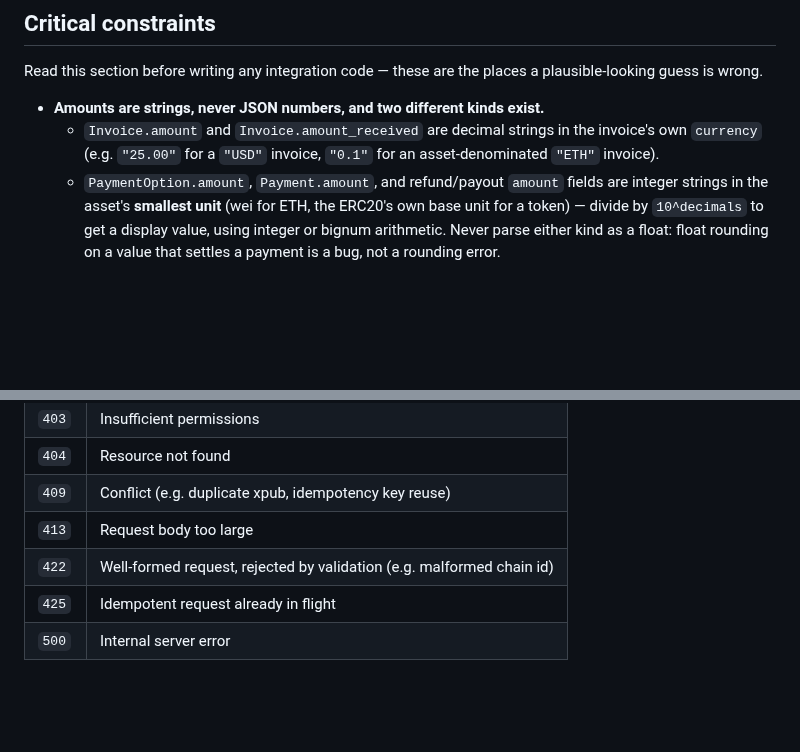
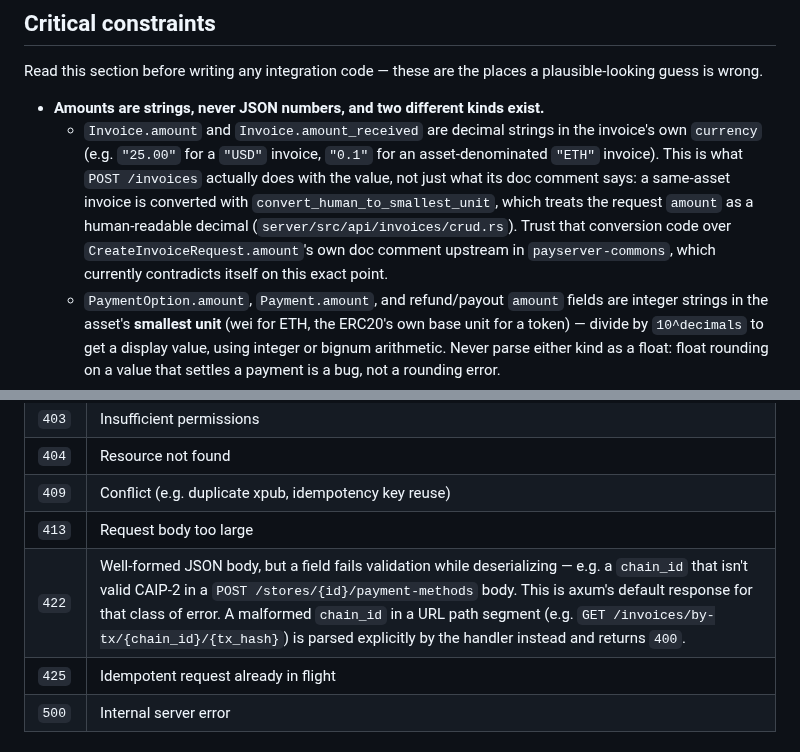
Before and after one commit to randomcash/ethpayserver, a Markdown page: docs/merchant-api-guide.md, 2 parts joined by grey strips. GitHub-like rendering; blank space fills up the shorter version.

Commit message:
docs(merchant-api-guide): resolve reviewer findings on amount units and 422 (RCS-275)
Second pass on PR #148 addressing the automated review's two findings.

Finding 1 (BLOCKING) — amount units for asset-denominated invoices:
the reviewer found that CreateInvoiceRequest.amount's doc comment in
payserver-commons (api-types/src/invoice.rs, pinned rev 780dd22) is
self-contradictory: one line says "0.1" for ETH, the next says
asset-denominated amounts are in the smallest unit. That ambiguity is
real, but it's resolved by the actual server code, not the comment:
server/src/api/invoices/crud.rs runs same-asset invoices through
convert_human_to_smallest_unit, whose own comment says "Amount is in
human-readable format, convert to smallest units" and which parses
req.amount as a Decimal before multiplying by 10^decimals. That only
works if the wire value is a human-readable decimal ("0.1"), not wei.
So the PR's original claim was correct, but asserted without showing
its work - now the doc cites the conversion code directly and tells
the reader not to trust the commons doc comment over it.

Finding 2 (advisory) — 422 for "malformed chain id" was underspecified.
Checked ChainId's Deserialize impl (payserver-commons types/src/types/
chain.rs): it calls ChainId::parse and surfaces a serde custom error on
failure, so a malformed chain_id in a JSON request body (e.g. POST
/stores/{id}/payment-methods) fails during axum's Json extraction and
axum's default JsonRejection maps that to 422 - consistent with what
the doc said. But server/src/api/invoices/lookup.rs's by-tx endpoint
parses chain_id out of a URL path segment by hand and explicitly
returns 400 on the same kind of malformed value. The table row now
names the concrete body-field case, explains why it's 422 by default,
and calls out the path-parameter case that isn't.

Not sensitive: docs only, no code changed.

Gate: cargo fmt --check clean, cargo clippy --workspace --all-targets
-D warnings clean, cargo test --workspace --exclude client --lib:
301+ passed, 0 failed.

Co-Authored-By: Claude Sonnet 5 <noreply@anthropic.com>

```diff
--- a/docs/merchant-api-guide.md
+++ b/docs/merchant-api-guide.md
@@ -53,7 +53,14 @@ places a plausible-looking guess is wrong.
 - **Amounts are strings, never JSON numbers, and two different kinds exist.**
   - `Invoice.amount` and `Invoice.amount_received` are decimal strings in the
     invoice's own `currency` (e.g. `"25.00"` for a `"USD"` invoice, `"0.1"`
-    for an asset-denominated `"ETH"` invoice).
+    for an asset-denominated `"ETH"` invoice). This is what `POST /invoices`
+    actually does with the value, not just what its doc comment says: a
+    same-asset invoice is converted with `convert_human_to_smallest_unit`,
+    which treats the request `amount` as a human-readable decimal
+    (`server/src/api/invoices/crud.rs`). Trust that conversion code over
+    `CreateInvoiceRequest.amount`'s own doc comment upstream in
+    `payserver-commons`, which currently contradicts itself on this exact
+    point.
   - `PaymentOption.amount`, `Payment.amount`, and refund/payout `amount`
     fields are integer strings in the asset's **smallest unit** (wei for
     ETH, the ERC20's own base unit for a token) — divide by `10^decimals` to
@@ -873,7 +880,7 @@ payout endpoints are bookkeeping for that process, not a substitute for it.
 | `404` | Resource not found |
 | `409` | Conflict (e.g. duplicate xpub, idempotency key reuse) |
 | `413` | Request body too large |
-| `422` | Well-formed request, rejected by validation (e.g. malformed chain id) |
+| `422` | Well-formed JSON body, but a field fails validation while deserializing — e.g. a `chain_id` that isn't valid CAIP-2 in a `POST /stores/{id}/payment-methods` body. This is axum's default response for that class of error. A malformed `chain_id` in a URL path segment (e.g. `GET /invoices/by-tx/{chain_id}/{tx_hash}`) is parsed explicitly by the handler instead and returns `400`. |
 | `425` | Idempotent request already in flight |
 | `500` | Internal server error |
 
```
